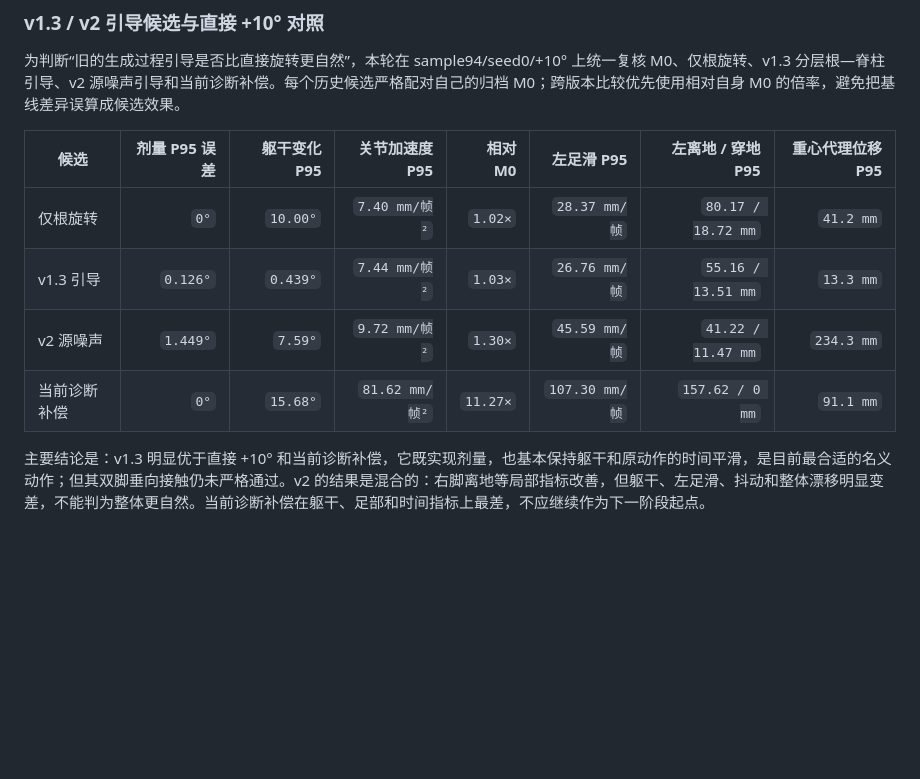
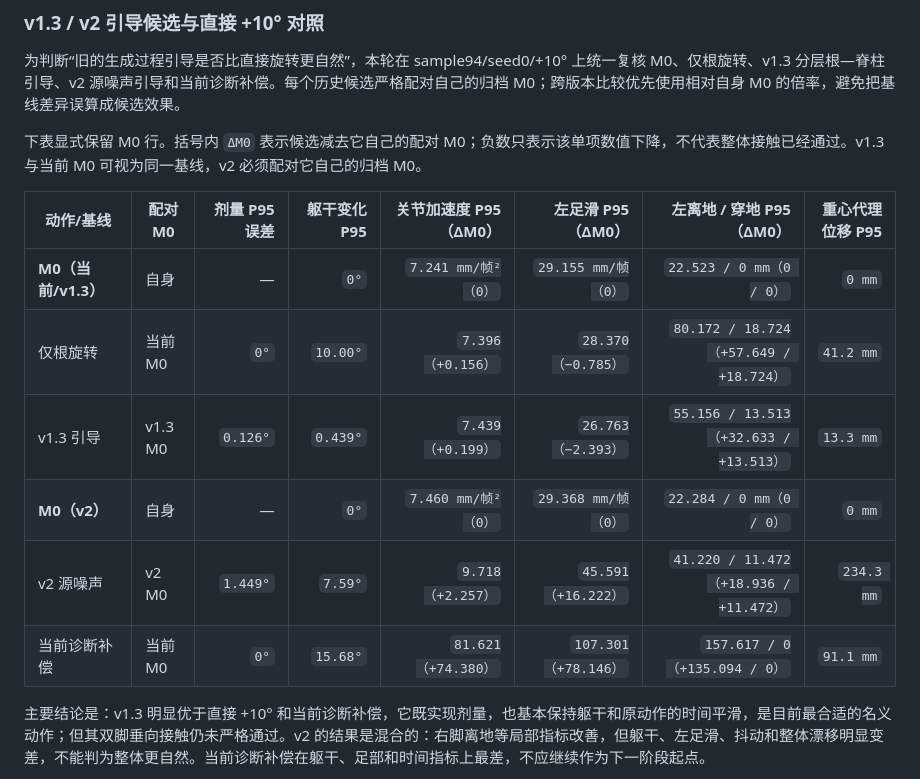
Before and after one commit to chu62928-cloud/vimogen_m, a Markdown page: README.md, the part around the change. Drawn GitHub-style; blank space fills up the shorter version.

Commit message:
docs: add explicit M0 comparison rows

```diff
--- a/README.md
+++ b/README.md
@@ -82,12 +82,16 @@
 
 为判断“旧的生成过程引导是否比直接旋转更自然”，本轮在 sample94/seed0/+10° 上统一复核 M0、仅根旋转、v1.3 分层根—脊柱引导、v2 源噪声引导和当前诊断补偿。每个历史候选严格配对自己的归档 M0；跨版本比较优先使用相对自身 M0 的倍率，避免把基线差异误算成候选效果。
 
-| 候选 | 剂量 P95 误差 | 躯干变化 P95 | 关节加速度 P95 | 相对 M0 | 左足滑 P95 | 左离地 / 穿地 P95 | 重心代理位移 P95 |
-|---|---:|---:|---:|---:|---:|---:|---:|
-| 仅根旋转 | `0°` | `10.00°` | `7.40 mm/帧²` | `1.02×` | `28.37 mm/帧` | `80.17 / 18.72 mm` | `41.2 mm` |
-| v1.3 引导 | `0.126°` | `0.439°` | `7.44 mm/帧²` | `1.03×` | `26.76 mm/帧` | `55.16 / 13.51 mm` | `13.3 mm` |
-| v2 源噪声 | `1.449°` | `7.59°` | `9.72 mm/帧²` | `1.30×` | `45.59 mm/帧` | `41.22 / 11.47 mm` | `234.3 mm` |
-| 当前诊断补偿 | `0°` | `15.68°` | `81.62 mm/帧²` | `11.27×` | `107.30 mm/帧` | `157.62 / 0 mm` | `91.1 mm` |
+下表显式保留 M0 行。括号内 `ΔM0` 表示候选减去它自己的配对 M0；负数只表示该单项数值下降，不代表整体接触已经通过。v1.3 与当前 M0 可视为同一基线，v2 必须配对它自己的归档 M0。
+
+| 动作/基线 | 配对 M0 | 剂量 P95 误差 | 躯干变化 P95 | 关节加速度 P95（ΔM0） | 左足滑 P95（ΔM0） | 左离地 / 穿地 P95（ΔM0） | 重心代理位移 P95 |
+|---|---|---:|---:|---:|---:|---:|---:|
+| **M0（当前/v1.3）** | 自身 | — | `0°` | `7.241 mm/帧²（0）` | `29.155 mm/帧（0）` | `22.523 / 0 mm（0 / 0）` | `0 mm` |
+| 仅根旋转 | 当前 M0 | `0°` | `10.00°` | `7.396（+0.156）` | `28.370（−0.785）` | `80.172 / 18.724（+57.649 / +18.724）` | `41.2 mm` |
+| v1.3 引导 | v1.3 M0 | `0.126°` | `0.439°` | `7.439（+0.199）` | `26.763（−2.393）` | `55.156 / 13.513（+32.633 / +13.513）` | `13.3 mm` |
+| **M0（v2）** | 自身 | — | `0°` | `7.460 mm/帧²（0）` | `29.368 mm/帧（0）` | `22.284 / 0 mm（0 / 0）` | `0 mm` |
+| v2 源噪声 | v2 M0 | `1.449°` | `7.59°` | `9.718（+2.257）` | `45.591（+16.222）` | `41.220 / 11.472（+18.936 / +11.472）` | `234.3 mm` |
+| 当前诊断补偿 | 当前 M0 | `0°` | `15.68°` | `81.621（+74.380）` | `107.301（+78.146）` | `157.617 / 0（+135.094 / 0）` | `91.1 mm` |
 
 主要结论是：v1.3 明显优于直接 +10° 和当前诊断补偿，它既实现剂量，也基本保持躯干和原动作的时间平滑，是目前最合适的名义动作；但其双脚垂向接触仍未严格通过。v2 的结果是混合的：右脚离地等局部指标改善，但躯干、左足滑、抖动和整体漂移明显变差，不能判为整体更自然。当前诊断补偿在躯干、足部和时间指标上最差，不应继续作为下一阶段起点。
 
```
Also changed, not shown: PROJECT_MEMORY.md (+1 -0 lines).
